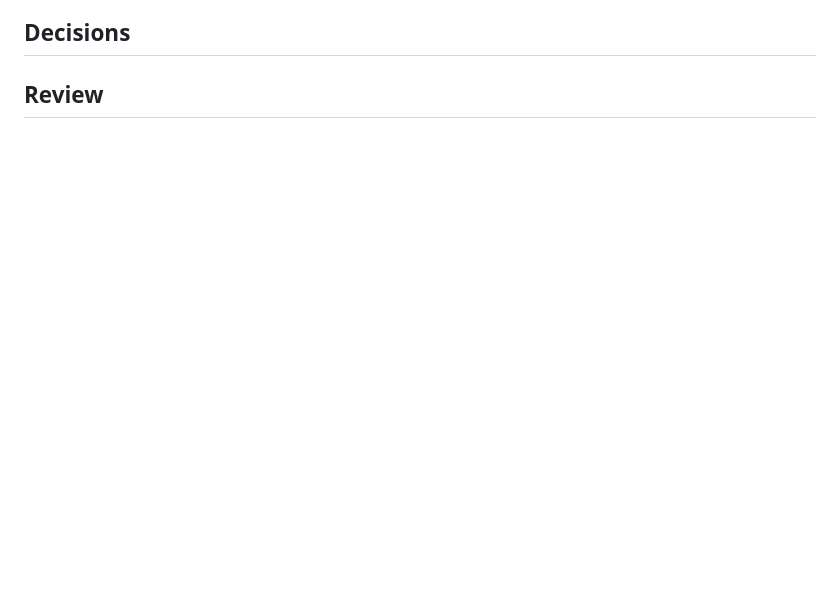
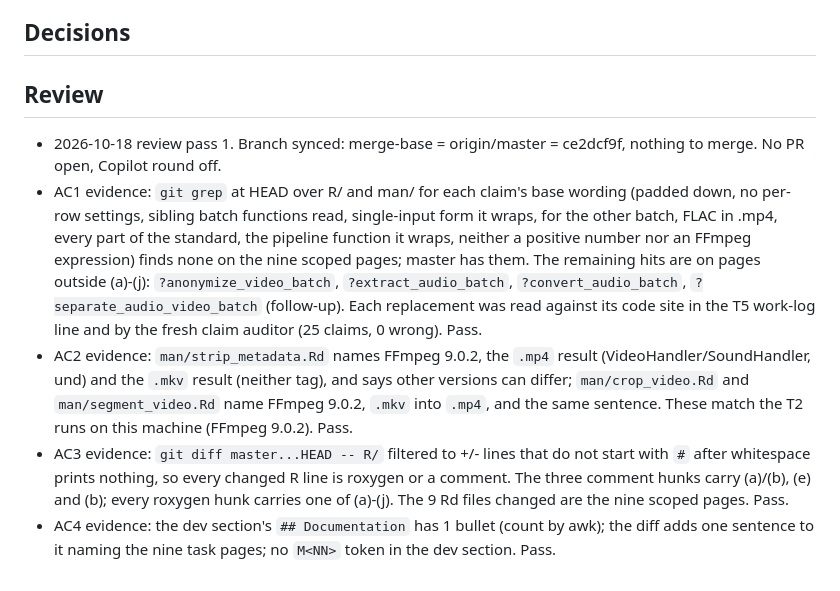
Before and after one commit to jmgirard/tidymedia, a Markdown page: cairn/milestones/M146-task-verb-help-claims.md, the part around one of its changes. Drawn GitHub-style; blank space fills up the shorter version.

Commit message:
review M146: AC1-AC4 evidence

```diff
--- a/cairn/milestones/M146-task-verb-help-claims.md
+++ b/cairn/milestones/M146-task-verb-help-claims.md
@@ -109,3 +109,9 @@ integer refusal behind (j) → the `check_dim()` candidate row in `cairn/ROADMAP
 ## Decisions
 
 ## Review
+
+- 2026-10-18 review pass 1. Branch synced: merge-base = origin/master = ce2dcf9f, nothing to merge. No PR open, Copilot round off.
+- AC1 evidence: `git grep` at HEAD over R/ and man/ for each claim's base wording (padded down, no per-row settings, sibling batch functions read, single-input form it wraps, for the other batch, FLAC in .mp4, every part of the standard, the pipeline function it wraps, neither a positive number nor an FFmpeg expression) finds none on the nine scoped pages; master has them. The remaining hits are on pages outside (a)-(j): `?anonymize_video_batch`, `?extract_audio_batch`, `?convert_audio_batch`, `?separate_audio_video_batch` (follow-up). Each replacement was read against its code site in the T5 work-log line and by the fresh claim auditor (25 claims, 0 wrong). Pass.
+- AC2 evidence: `man/strip_metadata.Rd` names FFmpeg 9.0.2, the `.mp4` result (VideoHandler/SoundHandler, und) and the `.mkv` result (neither tag), and says other versions can differ; `man/crop_video.Rd` and `man/segment_video.Rd` name FFmpeg 9.0.2, `.mkv` into `.mp4`, and the same sentence. These match the T2 runs on this machine (FFmpeg 9.0.2). Pass.
+- AC3 evidence: `git diff master...HEAD -- R/` filtered to +/- lines that do not start with `#` after whitespace prints nothing, so every changed R line is roxygen or a comment. The three comment hunks carry (a)/(b), (e) and (b); every roxygen hunk carries one of (a)-(j). The 9 Rd files changed are the nine scoped pages. Pass.
+- AC4 evidence: the dev section's `## Documentation` has 1 bullet (count by awk); the diff adds one sentence to it naming the nine task pages; no `M<NN>` token in the dev section. Pass.
```
Also changed, not shown: other parts of cairn/milestones/M146-task-verb-help-claims.md (+4 -4 lines).
